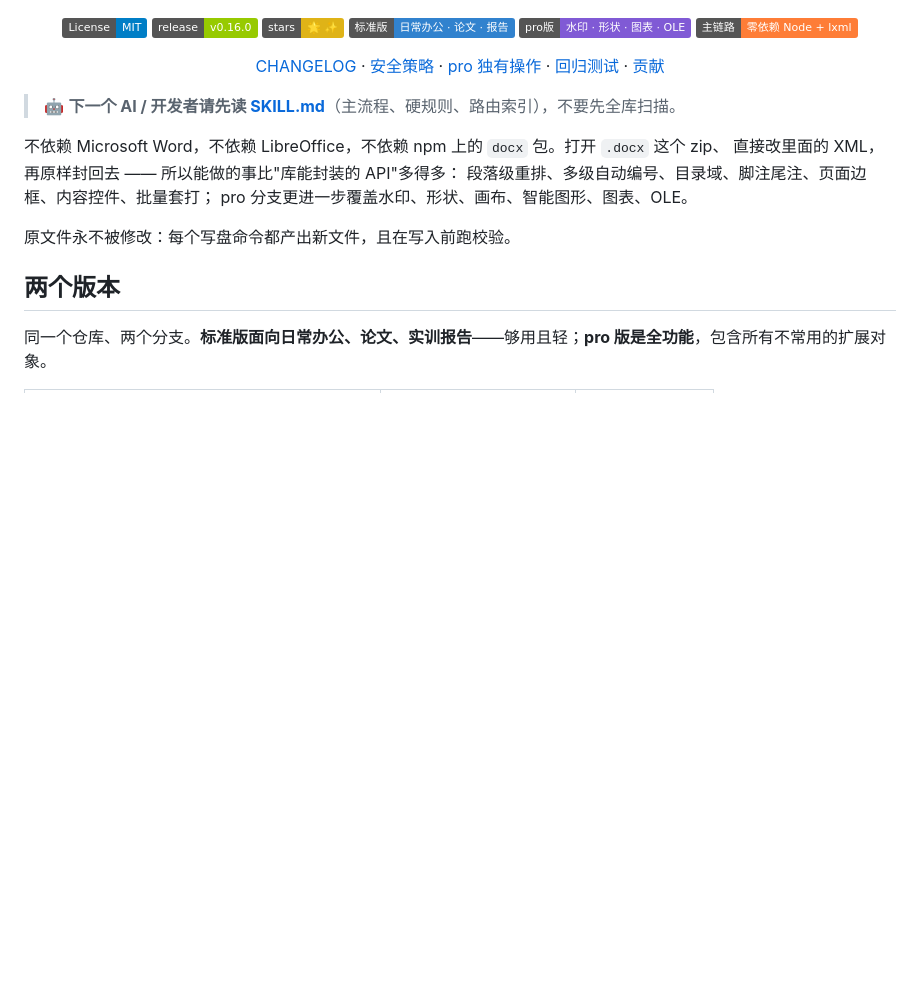
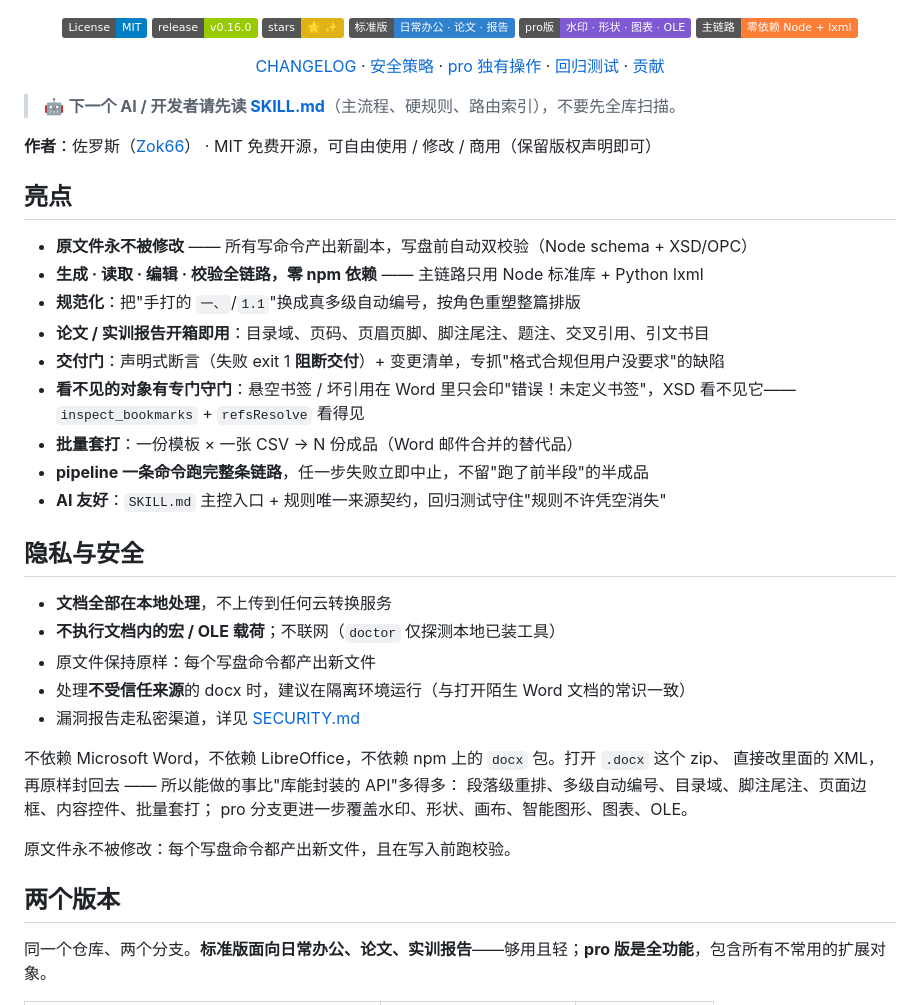
Before and after one commit to Zok66/docx-master, a Markdown page: README.md, the part around the change. Rendered like a GitHub page; badges without logos; blank space fills up the shorter version.

```diff
--- a/README.md
+++ b/README.md
@@ -24,6 +24,28 @@
 </div>
 
 > 🤖 **下一个 AI / 开发者请先读 [SKILL.md](SKILL.md)**（主流程、硬规则、路由索引），不要先全库扫描。
+
+**作者**：佐罗斯（[Zok66](https://github.com/Zok66)） · MIT 免费开源，可自由使用 / 修改 / 商用（保留版权声明即可）
+
+## 亮点
+
+- **原文件永不被修改** —— 所有写命令产出新副本，写盘前自动双校验（Node schema + XSD/OPC）
+- **生成 · 读取 · 编辑 · 校验全链路，零 npm 依赖** —— 主链路只用 Node 标准库 + Python lxml
+- **规范化**：把"手打的 `一、`/`1.1`"换成真多级自动编号，按角色重塑整篇排版
+- **论文 / 实训报告开箱即用**：目录域、页码、页眉页脚、脚注尾注、题注、交叉引用、引文书目
+- **交付门**：声明式断言（失败 exit 1 **阻断交付**）+ 变更清单，专抓"格式合规但用户没要求"的缺陷
+- **看不见的对象有专门守门**：悬空书签 / 坏引用在 Word 里只会印"错误！未定义书签"，XSD 看不见它——`inspect_bookmarks` + `refsResolve` 看得见
+- **批量套打**：一份模板 × 一张 CSV → N 份成品（Word 邮件合并的替代品）
+- **pipeline 一条命令跑完整条链路**，任一步失败立即中止，不留"跑了前半段"的半成品
+- **AI 友好**：`SKILL.md` 主控入口 + 规则唯一来源契约，回归测试守住"规则不许凭空消失"
+
+## 隐私与安全
+
+- **文档全部在本地处理**，不上传到任何云转换服务
+- **不执行文档内的宏 / OLE 载荷**；不联网（`doctor` 仅探测本地已装工具）
+- 原文件保持原样：每个写盘命令都产出新文件
+- 处理**不受信任来源**的 docx 时，建议在隔离环境运行（与打开陌生 Word 文档的常识一致）
+- 漏洞报告走私密渠道，详见 [SECURITY.md](SECURITY.md)
 
 不依赖 Microsoft Word，不依赖 LibreOffice，不依赖 npm 上的 `docx` 包。打开 `.docx` 这个 zip、
 直接改里面的 XML，再原样封回去 —— 所以能做的事比"库能封装的 API"多得多：
```
Also changed, not shown: README_EN.md (+22 -0 lines).
